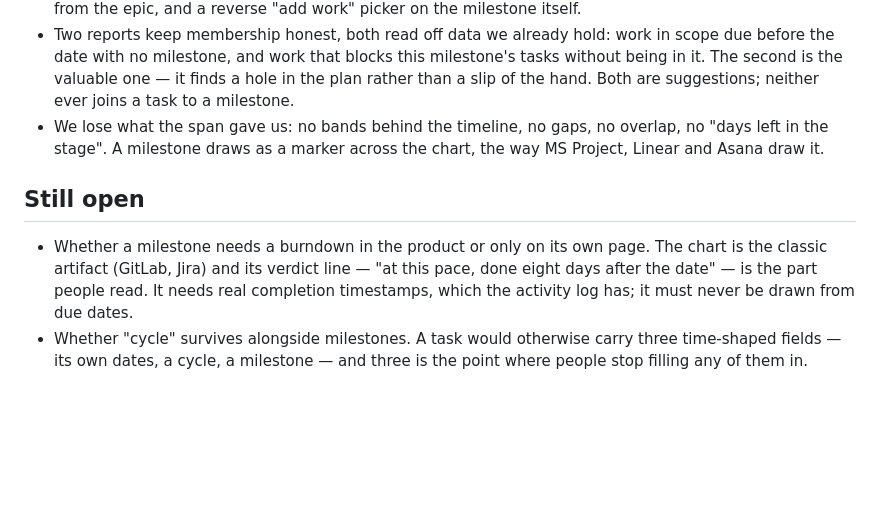
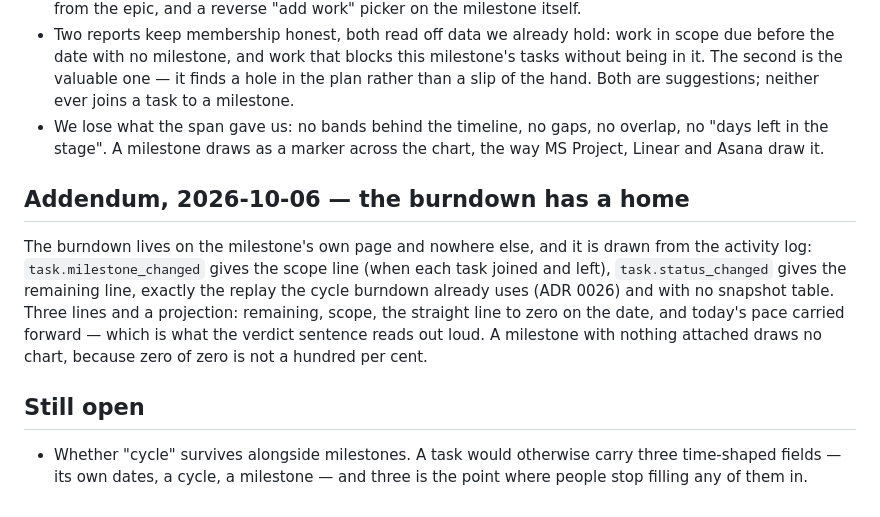
Before and after one commit to voxquietam/acta, a Markdown page: docs/decisions/0037-milestones.md, the part around the change. Rendered like a GitHub page; blank space fills up the shorter version.

Commit message:
docs(adr): record where the milestone burndown lives

```diff
--- a/docs/decisions/0037-milestones.md
+++ b/docs/decisions/0037-milestones.md
@@ -100,13 +100,20 @@ feels careful or sloppy.
   no overlap, no "days left in the stage". A milestone draws as a marker
   across the chart, the way MS Project, Linear and Asana draw it.
 
+## Addendum, 2026-10-06 — the burndown has a home
+
+The burndown lives on the milestone's own page and nowhere else, and it
+is drawn from the activity log: ``task.milestone_changed`` gives the
+scope line (when each task joined and left), ``task.status_changed``
+gives the remaining line, exactly the replay the cycle burndown already
+uses (ADR 0026) and with no snapshot table. Three lines and a
+projection: remaining, scope, the straight line to zero on the date, and
+today's pace carried forward — which is what the verdict sentence reads
+out loud. A milestone with nothing attached draws no chart, because zero
+of zero is not a hundred per cent.
+
 ## Still open
 
-- Whether a milestone needs a burndown in the product or only on its own
-  page. The chart is the classic artifact (GitLab, Jira) and its verdict
-  line — "at this pace, done eight days after the date" — is the part
-  people read. It needs real completion timestamps, which the activity
-  log has; it must never be drawn from due dates.
 - Whether "cycle" survives alongside milestones. A task would otherwise
   carry three time-shaped fields — its own dates, a cycle, a milestone —
   and three is the point where people stop filling any of them in.
```
